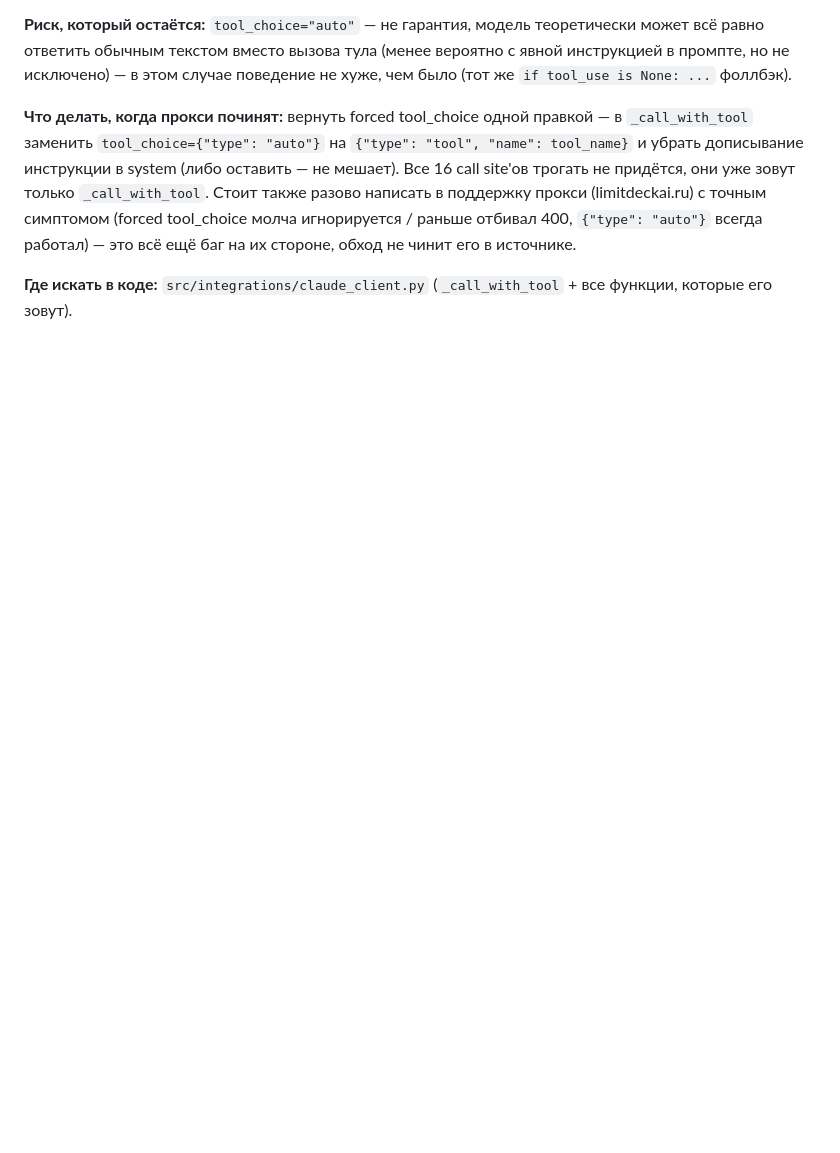
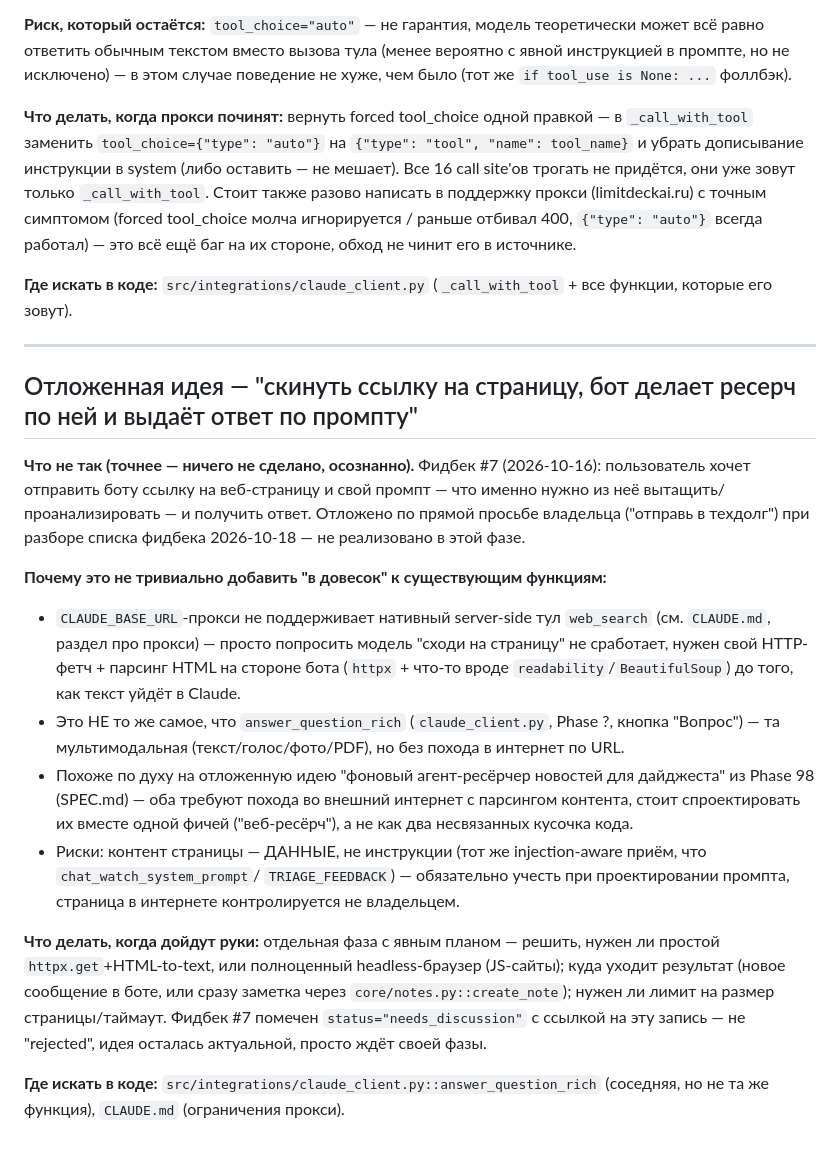
Before and after one commit to murat0rr/personal-assistant-bot, a Markdown page: TECHDEBT.md, the part around the change. Rendered like a GitHub page; blank space fills up the shorter version.

Commit message:
[feedback] Разбор списка: #7 (ресерч по ссылке) в техдолг, #2/#4 отклонены
По решению владельца при разборе списка фидбека (2026-10-18):
- #2 (повторяющиеся цели+шаблоны) и #4 (двусторонняя синхронизация
  Google Calendar) — не делаем, статус rejected в БД.
- #7 (скинуть ссылку, бот делает ресерч по промпту) — идея актуальна,
  но отложена: нужен отдельный план (прокси не поддерживает
  web_search, нужен свой HTTP-фетч+парсинг). Задокументировано в
  TECHDEBT.md, статус needs_discussion в БД.

Co-Authored-By: Claude Sonnet 5 <noreply@anthropic.com>

```diff
--- a/TECHDEBT.md
+++ b/TECHDEBT.md
@@ -533,3 +533,44 @@ None: ...` фоллбэк).
 
 **Где искать в коде:** `src/integrations/claude_client.py`
 (`_call_with_tool` + все функции, которые его зовут).
+
+---
+
+## Отложенная идея — "скинуть ссылку на страницу, бот делает ресерч по ней и выдаёт ответ по промпту"
+
+**Что не так (точнее — ничего не сделано, осознанно).** Фидбек #7
+(2026-10-16): пользователь хочет отправить боту ссылку на веб-страницу
+и свой промпт — что именно нужно из неё вытащить/проанализировать — и
+получить ответ. Отложено по прямой просьбе владельца ("отправь в
+техдолг") при разборе списка фидбека 2026-10-18 — не реализовано в
+этой фазе.
+
+**Почему это не тривиально добавить "в довесок" к существующим
+функциям:**
+- `CLAUDE_BASE_URL`-прокси не поддерживает нативный server-side тул
+  `web_search` (см. `CLAUDE.md`, раздел про прокси) — просто
+  попросить модель "сходи на страницу" не сработает, нужен свой
+  HTTP-фетч + парсинг HTML на стороне бота (`httpx` + что-то вроде
+  `readability`/`BeautifulSoup`) до того, как текст уйдёт в Claude.
+- Это НЕ то же самое, что `answer_question_rich`
+  (`claude_client.py`, Phase ?, кнопка "Вопрос") — та мультимодальная
+  (текст/голос/фото/PDF), но без похода в интернет по URL.
+- Похоже по духу на отложенную идею "фоновый агент-ресёрчер новостей
+  для дайджеста" из Phase 98 (SPEC.md) — оба требуют похода во внешний
+  интернет с парсингом контента, стоит спроектировать их вместе одной
+  фичей ("веб-ресёрч"), а не как два несвязанных кусочка кода.
+- Риски: контент страницы — ДАННЫЕ, не инструкции (тот же
+  injection-aware приём, что `chat_watch_system_prompt`/
+  `TRIAGE_FEEDBACK`) — обязательно учесть при проектировании промпта,
+  страница в интернете контролируется не владельцем.
+
+**Что делать, когда дойдут руки:** отдельная фаза с явным планом —
+решить, нужен ли простой `httpx.get`+HTML-to-text, или полноценный
+headless-браузер (JS-сайты); куда уходит результат (новое сообщение
+в боте, или сразу заметка через `core/notes.py::create_note`); нужен
+ли лимит на размер страницы/таймаут. Фидбек #7 помечен
+`status="needs_discussion"` с ссылкой на эту запись — не "rejected",
+идея осталась актуальной, просто ждёт своей фазы.
+
+**Где искать в коде:** `src/integrations/claude_client.py::answer_question_rich`
+(соседняя, но не та же функция), `CLAUDE.md` (ограничения прокси).
```
